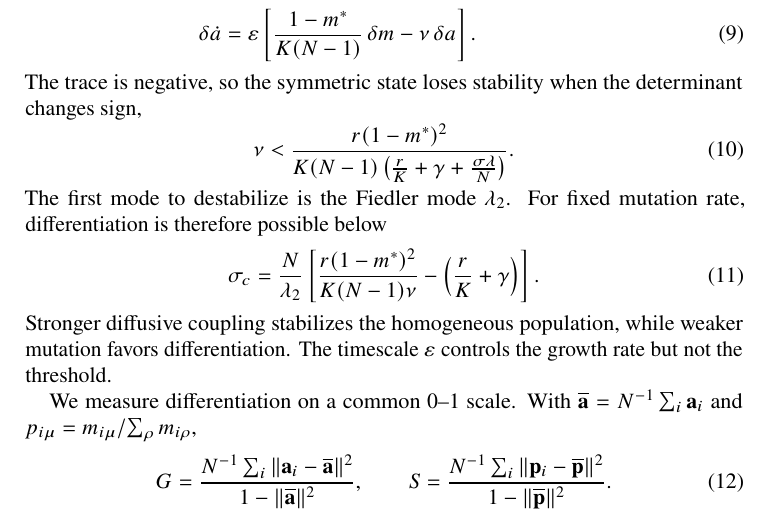
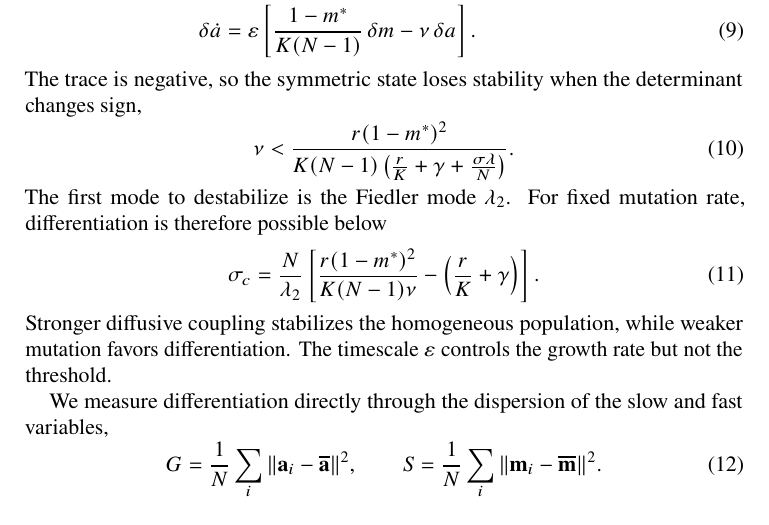
Before and after one commit to llui2/collective-learning, a LaTeX paper (draft/main.tex): part of page 2 of 4, cut so that both start at the same text. Compiled offline with pdfLaTeX.

Commit message:
restore natural differentiation measures

```diff
--- a/draft/main.tex
+++ b/draft/main.tex
@@ -200,25 +200,18 @@ K(N-1)\nu
 \end{equation}
 Stronger diffusive coupling stabilizes the homogeneous population, while weaker mutation favors differentiation. The timescale $\varepsilon$ controls the growth rate but not the threshold.
 
-We measure differentiation on a common $0$--$1$ scale. With $\overline{\mathbf a}=N^{-1}\sum_i\mathbf a_i$ and
-$p_{i\mu}=m_{i\mu}/\sum_\rho m_{i\rho}$,
+We measure differentiation directly through the dispersion of the slow and fast variables,
 \begin{equation}
 G
 =
-\frac{
-N^{-1}\sum_i
-\|\mathbf a_i-\overline{\mathbf a}\|^2
-}{
-1-\|\overline{\mathbf a}\|^2
-},
+\frac{1}{N}
+\sum_i
+\|\mathbf a_i-\overline{\mathbf a}\|^2,
 \qquad
 S
 =
-\frac{
-N^{-1}\sum_i
-\|\mathbf p_i-\overline{\mathbf p}\|^2
-}{
-1-\|\overline{\mathbf p}\|^2
-}.
+\frac{1}{N}
+\sum_i
+\|\mathbf m_i-\overline{\mathbf m}\|^2.
 \label{eq:orders}
 \end{equation}
```
Also changed, not shown: draft/main.tex (2 more changed lines).
